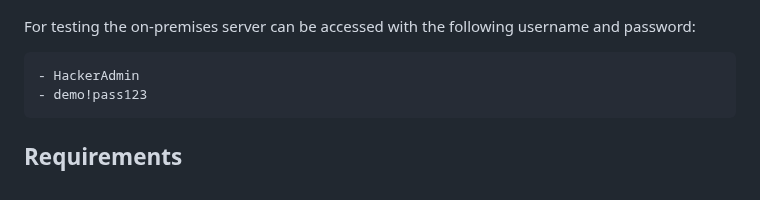
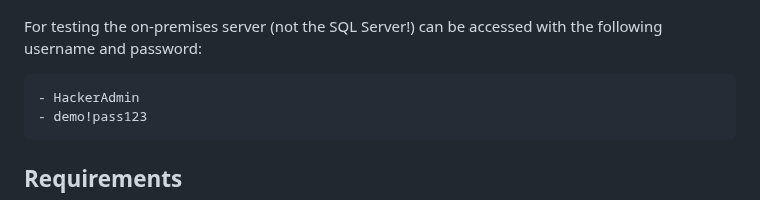
Before and after one commit to jonathan-vella/secure-networking-hackathon, a Markdown page: challenges/Challenge-01.md, the part around the change. Rendered like a GitHub page.

```diff
--- a/challenges/Challenge-01.md
+++ b/challenges/Challenge-01.md
@@ -18,7 +18,7 @@ The following on-premises resources can be used to connect to Azure:
 
 ![CMC on-premises network diagram](images/on-premises.png)
 
-For testing the on-premises server can be accessed with the following username and password:
+For testing the on-premises server (not the SQL Server!) can be accessed with the following username and password:
 
     - HackerAdmin
     - demo!pass123
```
